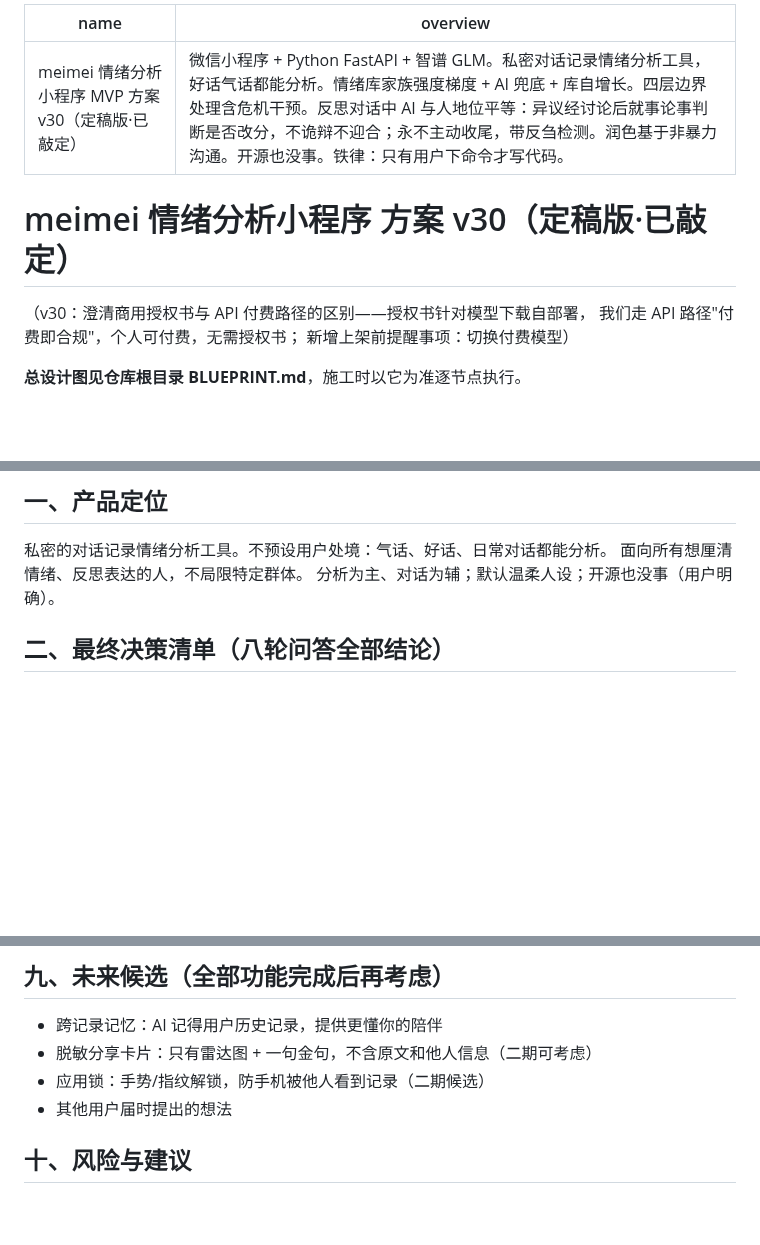
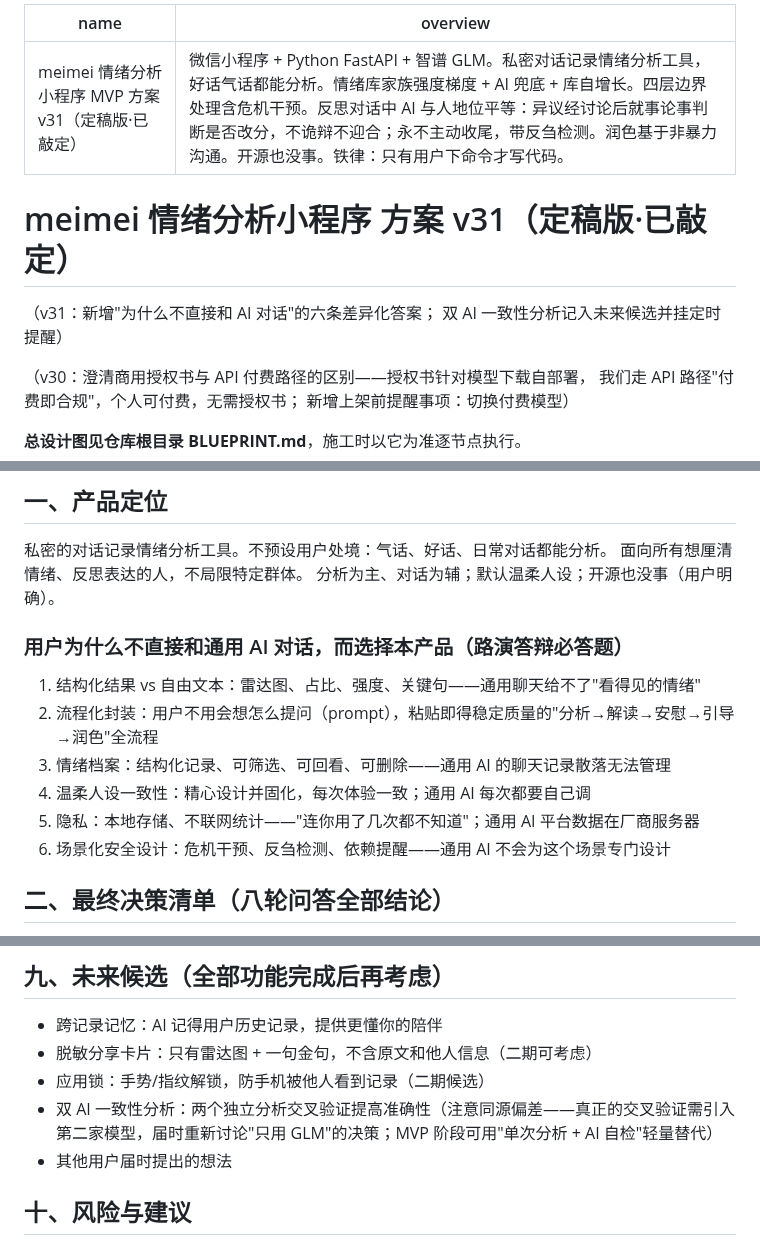
Before and after one commit to meimei553/meimei, a Markdown page: PLAN.md, 3 parts joined by grey strips. GitHub-like rendering; blank space fills up the shorter version.

Commit message:
docs: 方案 v31——差异化六答 + 双 AI 挂账
- 产品定位新增：用户为什么不直接和通用 AI 对话（六条）
- 双 AI 一致性分析入未来候选 + 定时提醒（二期/三期再议）

Co-authored-by: meiyu <meimei553@users.noreply.github.com>

```diff
--- a/PLAN.md
+++ b/PLAN.md
@@ -1,9 +1,12 @@
 ---
-name: meimei 情绪分析小程序 MVP 方案 v30（定稿版·已敲定）
+name: meimei 情绪分析小程序 MVP 方案 v31（定稿版·已敲定）
 overview: 微信小程序 + Python FastAPI + 智谱 GLM。私密对话记录情绪分析工具，好话气话都能分析。情绪库家族强度梯度 + AI 兜底 + 库自增长。四层边界处理含危机干预。反思对话中 AI 与人地位平等：异议经讨论后就事论事判断是否改分，不诡辩不迎合；永不主动收尾，带反刍检测。润色基于非暴力沟通。开源也没事。铁律：只有用户下命令才写代码。
 ---
 
-# meimei 情绪分析小程序 方案 v30（定稿版·已敲定）
+# meimei 情绪分析小程序 方案 v31（定稿版·已敲定）
+
+（v31：新增"为什么不直接和 AI 对话"的六条差异化答案；
+双 AI 一致性分析记入未来候选并挂定时提醒）
 
 （v30：澄清商用授权书与 API 付费路径的区别——授权书针对模型下载自部署，
 我们走 API 路径"付费即合规"，个人可付费，无需授权书；
@@ -26,6 +29,15 @@ overview: 微信小程序 + Python FastAPI + 智谱 GLM。私密对话记录情
 私密的对话记录情绪分析工具。不预设用户处境：气话、好话、日常对话都能分析。
 面向所有想厘清情绪、反思表达的人，不局限特定群体。
 分析为主、对话为辅；默认温柔人设；开源也没事（用户明确）。
+
+### 用户为什么不直接和通用 AI 对话，而选择本产品（路演答辩必答题）
+
+1. 结构化结果 vs 自由文本：雷达图、占比、强度、关键句——通用聊天给不了"看得见的情绪"
+2. 流程化封装：用户不用会想怎么提问（prompt），粘贴即得稳定质量的"分析→解读→安慰→引导→润色"全流程
+3. 情绪档案：结构化记录、可筛选、可回看、可删除——通用 AI 的聊天记录散落无法管理
+4. 温柔人设一致性：精心设计并固化，每次体验一致；通用 AI 每次都要自己调
+5. 隐私：本地存储、不联网统计——"连你用了几次都不知道"；通用 AI 平台数据在厂商服务器
+6. 场景化安全设计：危机干预、反刍检测、依赖提醒——通用 AI 不会为这个场景专门设计
 
 ## 二、最终决策清单（八轮问答全部结论）
 
@@ -314,6 +326,7 @@ flowchart TD
 - 跨记录记忆：AI 记得用户历史记录，提供更懂你的陪伴
 - 脱敏分享卡片：只有雷达图 + 一句金句，不含原文和他人信息（二期可考虑）
 - 应用锁：手势/指纹解锁，防手机被他人看到记录（二期候选）
+- 双 AI 一致性分析：两个独立分析交叉验证提高准确性（注意同源偏差——真正的交叉验证需引入第二家模型，届时重新讨论"只用 GLM"的决策；MVP 阶段可用"单次分析 + AI 自检"轻量替代）
 - 其他用户届时提出的想法
 
 ## 十、风险与建议
```
Also changed, not shown: other parts of PLAN.md (+1 -0 lines).
